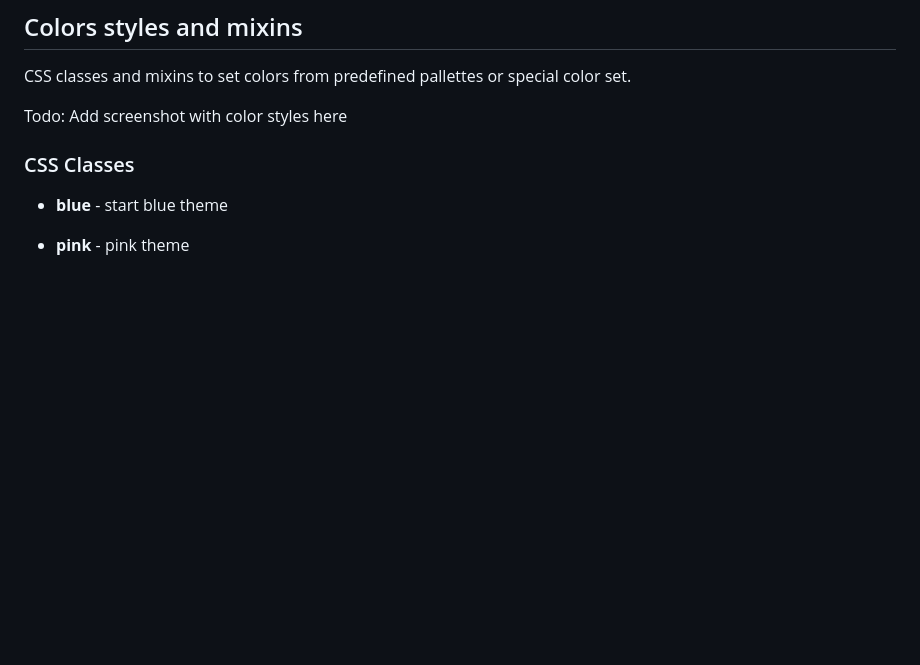
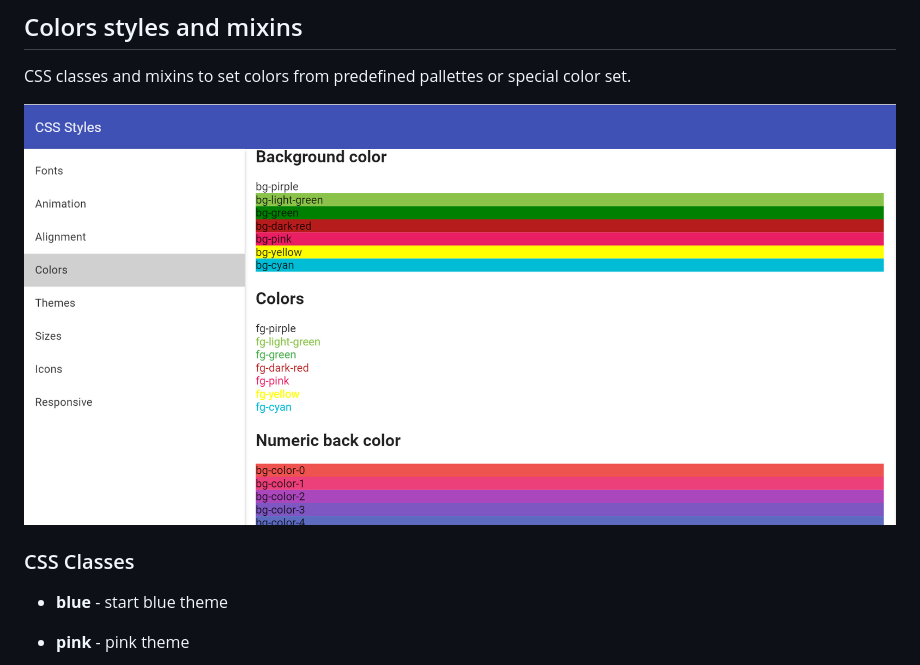
Before and after one commit to pip-webui/pip-webui-css, a Markdown page: doc/UsersGuide.md, the part around the change. GitHub-like rendering; pictures changed too: doc/images/img-colors.png (added); blank space fills up the shorter version.

```diff
--- a/doc/UsersGuide.md
+++ b/doc/UsersGuide.md
@@ -277,7 +277,7 @@ CSS classes and mixins to extend flexbox layouts implemented by Angular Material
 
 CSS classes and mixins to set colors from predefined pallettes or special color set.
 
-Todo: Add screenshot with color styles here
+<img src="images/img-colors.png"/>
 
 ### CSS Classes
 * **blue** - start blue theme
```
